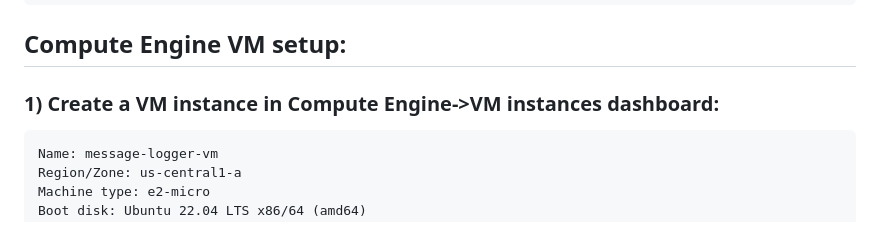
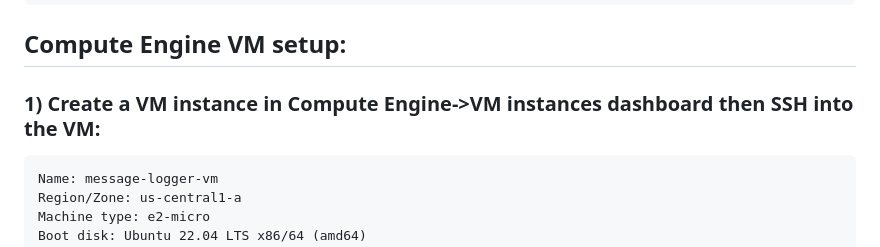
Before and after one commit to oozpay/cs436-term-project, a Markdown page: readme.md, the part around the change. Rendered like a GitHub page.

````diff
--- a/readme.md
+++ b/readme.md
@@ -83,7 +83,7 @@ kubectl get service webchat-service
 
 ## Compute Engine VM setup:
 
-### 1) Create a VM instance in Compute Engine->VM instances dashboard:
+### 1) Create a VM instance in Compute Engine->VM instances dashboard then SSH into the VM:
 ```
 Name: message-logger-vm
 Region/Zone: us-central1-a
````
